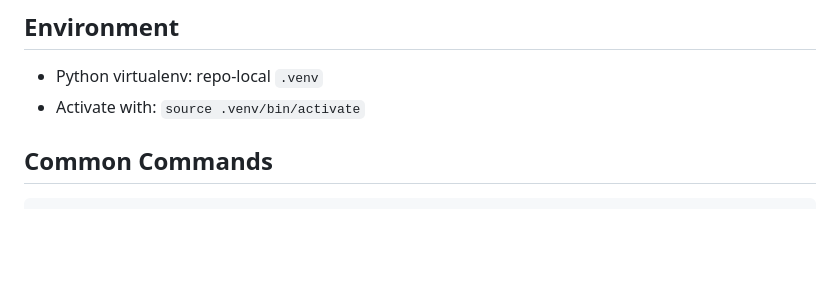
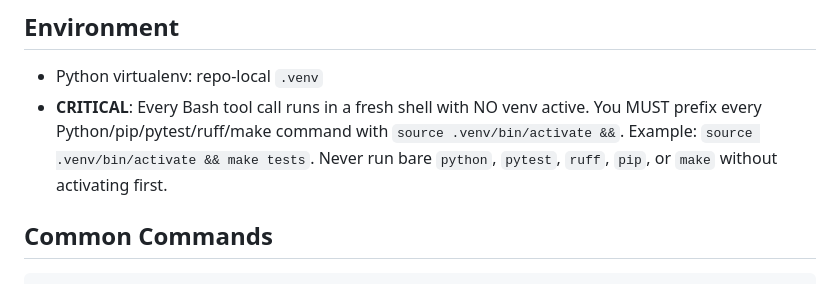
Before and after one commit to idank/explainshell, a Markdown page: AGENTS.md, the part around the change. Drawn GitHub-style; blank space fills up the shorter version.

Commit message:
enforce venv activation in AGENTS.md for every Bash tool call
Each Claude Code Bash call runs in a fresh shell with no venv inherited,
causing missing dependency errors. Make the instruction explicit.

Co-Authored-By: Claude Opus 4.6 <noreply@anthropic.com>

```diff
--- a/AGENTS.md
+++ b/AGENTS.md
@@ -16,7 +16,7 @@ A web tool that parses man pages and explains command-line arguments by matching
 ## Environment
 
 - Python virtualenv: repo-local `.venv`
-- Activate with: `source .venv/bin/activate`
+- **CRITICAL**: Every Bash tool call runs in a fresh shell with NO venv active. You MUST prefix every Python/pip/pytest/ruff/make command with `source .venv/bin/activate &&`. Example: `source .venv/bin/activate && make tests`. Never run bare `python`, `pytest`, `ruff`, `pip`, or `make` without activating first.
 
 ## Common Commands
 
```
